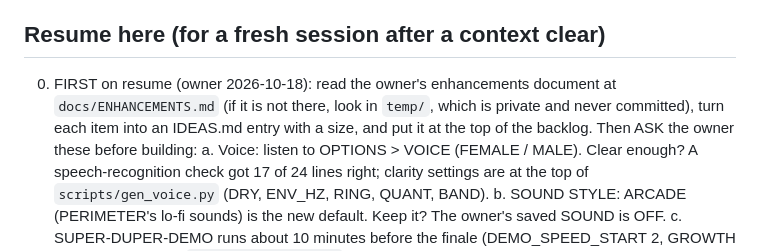
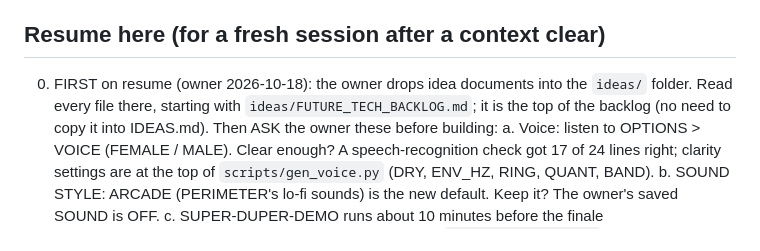
Before and after one commit to spaced-lab/miss-beta, a Markdown page: STATUS.md, the part around the change. GitHub-like rendering.

Commit message:
docs(status): resume reads ideas/FUTURE_TECH_BACKLOG.md first
Co-Authored-By: Claude Opus 5.5 <noreply@anthropic.com>

```diff
--- a/STATUS.md
+++ b/STATUS.md
@@ -186,9 +186,9 @@ were the only rock axis that produced impacts against a full arsenal; speed and
 
 ## Resume here (for a fresh session after a context clear)
 
-0. FIRST on resume (owner 2026-10-18): read the owner's enhancements document at `docs/ENHANCEMENTS.md` (if it is
-   not there, look in `temp/`, which is private and never committed), turn each item into an IDEAS.md entry
-   with a size, and put it at the top of the backlog. Then ASK the owner these before building:
+0. FIRST on resume (owner 2026-10-18): the owner drops idea documents into the `ideas/` folder. Read every file
+   there, starting with `ideas/FUTURE_TECH_BACKLOG.md`; it is the top of the backlog (no need to copy it into
+   IDEAS.md). Then ASK the owner these before building:
    a. Voice: listen to OPTIONS > VOICE (FEMALE / MALE). Clear enough? A speech-recognition check got 17 of 24
       lines right; clarity settings are at the top of `scripts/gen_voice.py` (DRY, ENV_HZ, RING, QUANT, BAND).
    b. SOUND STYLE: ARCADE (PERIMETER's lo-fi sounds) is the new default. Keep it? The owner's saved SOUND is OFF.
```
